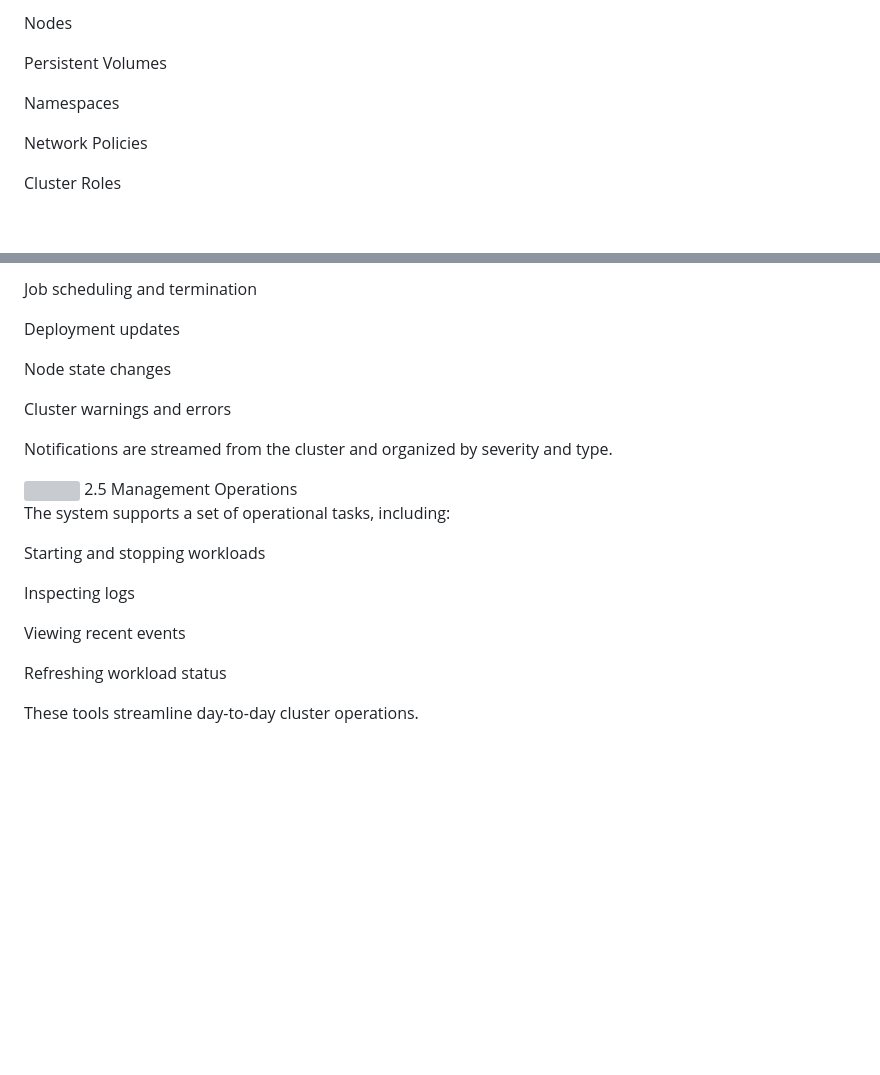
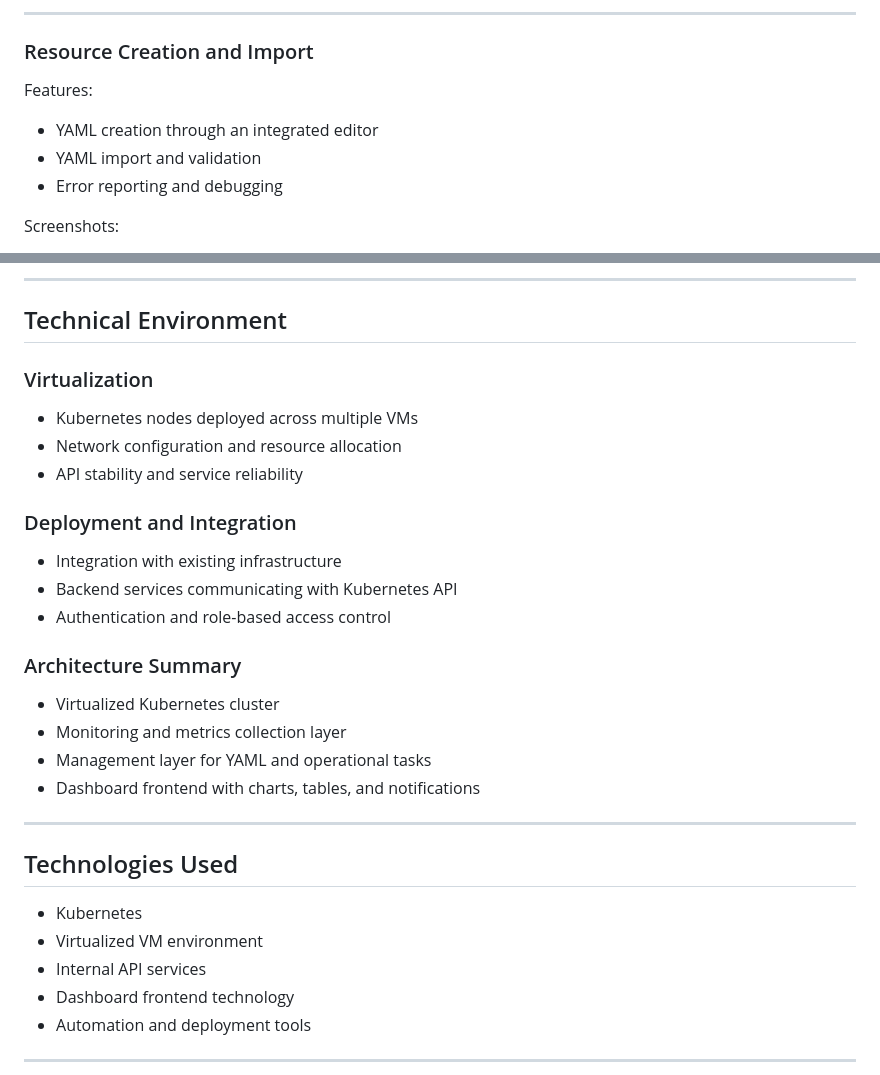
Before and after one commit to AnouarMohamed/kubernetes_dashboard, a Markdown page: README.md, 2 parts joined by grey strips. Drawn GitHub-style; blank space fills up the shorter version; grey boxes are pictures that could not be loaded.

```diff
--- a/README.md
+++ b/README.md
@@ -45,11 +84,13 @@ Storage Classes
 
-Nodes
+---
 
-Persistent Volumes
+### Resource Creation and Import
 
-Namespaces
+Features:
 
-Network Policies
+- YAML creation through an integrated editor
+- YAML import and validation
+- Error reporting and debugging
 
-Cluster Roles
+Screenshots:
 
@@ -83,26 +135,36 @@ Pod failures or restarts
 
-Job scheduling and termination
+---
 
-Deployment updates
+## Technical Environment
 
-Node state changes
+### Virtualization
 
-Cluster warnings and errors
+- Kubernetes nodes deployed across multiple VMs
+- Network configuration and resource allocation
+- API stability and service reliability
 
-Notifications are streamed from the cluster and organized by severity and type.
+### Deployment and Integration
 
-<img src="https://github.com/user-attachments/assets/3b828ed4-501b-47a4-bcd2-ff677bedf634" width="35%">
-2.5 Management Operations
+- Integration with existing infrastructure
+- Backend services communicating with Kubernetes API
+- Authentication and role-based access control
 
-The system supports a set of operational tasks, including:
+### Architecture Summary
 
-Starting and stopping workloads
+- Virtualized Kubernetes cluster
+- Monitoring and metrics collection layer
+- Management layer for YAML and operational tasks
+- Dashboard frontend with charts, tables, and notifications
 
-Inspecting logs
+---
 
-Viewing recent events
+## Technologies Used
 
-Refreshing workload status
+- Kubernetes
+- Virtualized VM environment
+- Internal API services
+- Dashboard frontend technology
+- Automation and deployment tools
 
-These tools streamline day-to-day cluster operations.
+---
 
```
Also changed, not shown: other parts of README.md (+175 -79 lines).
